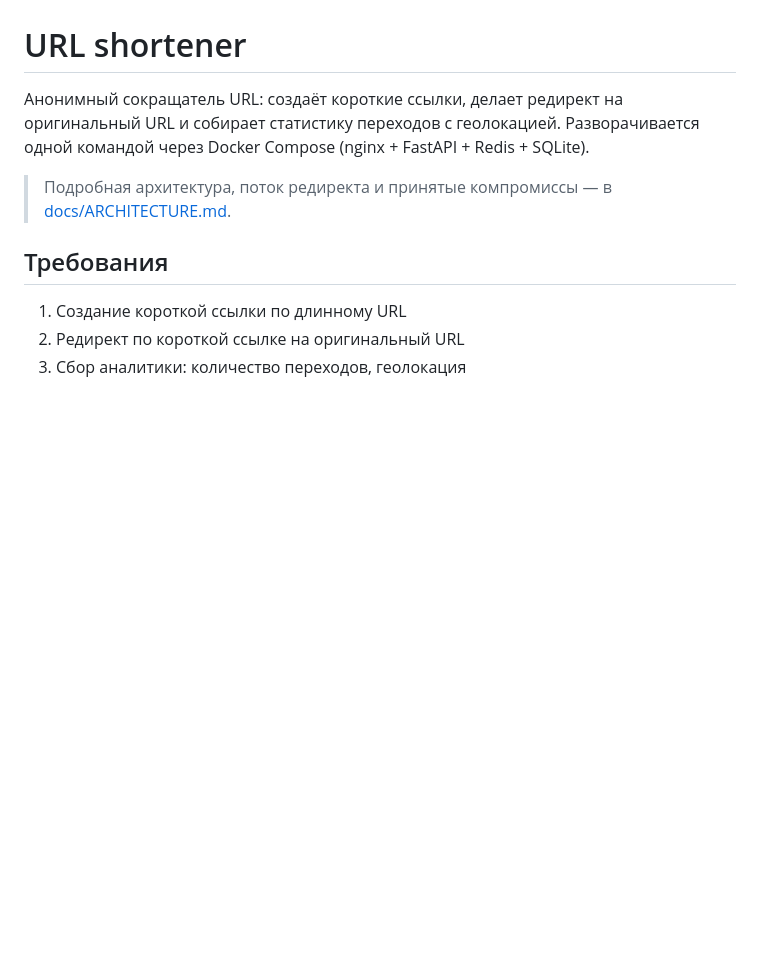
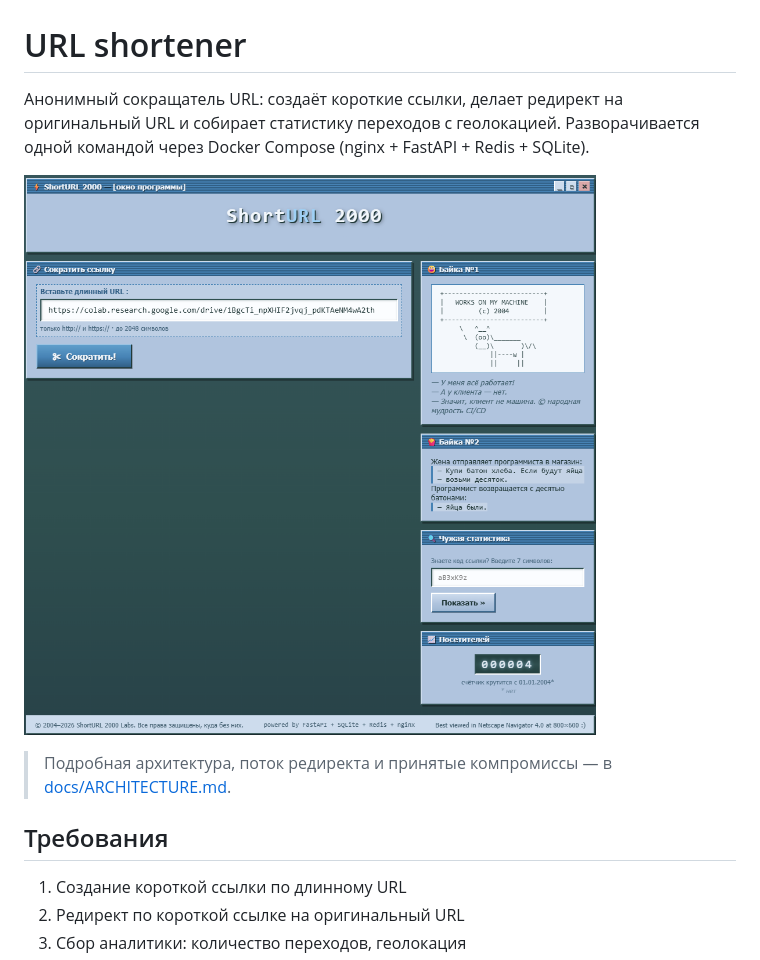
Before and after one commit to ivtecture/url_shortener, a Markdown page: Readme.md, the part around the change. Rendered like a GitHub page; pictures changed too: app_screen.png (added); blank space fills up the shorter version.

Commit message:
docs: add app screenshot to readme

```diff
--- a/Readme.md
+++ b/Readme.md
@@ -1,6 +1,8 @@
 # URL shortener
 
 Анонимный сокращатель URL: создаёт короткие ссылки, делает редирект на оригинальный URL и собирает статистику переходов с геолокацией. Разворачивается одной командой через Docker Compose (nginx + FastAPI + Redis + SQLite).
+
+![Интерфейс приложения](app_screen.png)
 
 > Подробная архитектура, поток редиректа и принятые компромиссы — в [docs/ARCHITECTURE.md](docs/ARCHITECTURE.md).
 
```
